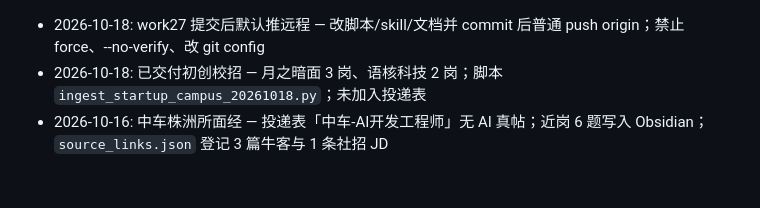
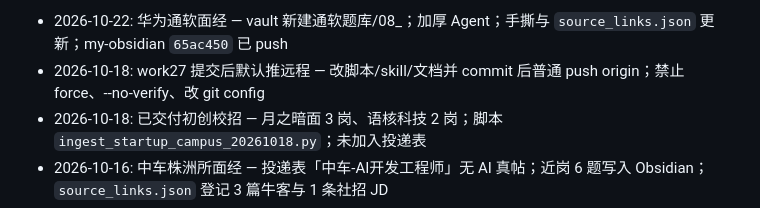
Before and after one commit to Alam-100/work27, a Markdown page: CHANGELOG.md, the part around the change. GitHub-like rendering; blank space fills up the shorter version.

Commit message:
docs: CHANGELOG 记录华为通软面经收集
Co-authored-by: Cursor <cursoragent@cursor.com>

```diff
--- a/CHANGELOG.md
+++ b/CHANGELOG.md
@@ -1,3 +1,4 @@
+- 2026-10-22: 华为通软面经 — vault 新建通软题库/08_；加厚 Agent；手撕与 `source_links.json` 更新；my-obsidian `65ac450` 已 push
 - 2026-10-18: work27 提交后默认推远程 — 改脚本/skill/文档并 commit 后普通 push origin；禁止 force、--no-verify、改 git config
 - 2026-10-18: 已交付初创校招 — 月之暗面 3 岗、语核科技 2 岗；脚本 `ingest_startup_campus_20261018.py`；未加入投递表
 - 2026-10-16: 中车株洲所面经 — 投递表「中车-AI开发工程师」无 AI 真帖；近岗 6 题写入 Obsidian；`source_links.json` 登记 3 篇牛客与 1 条社招 JD
```
